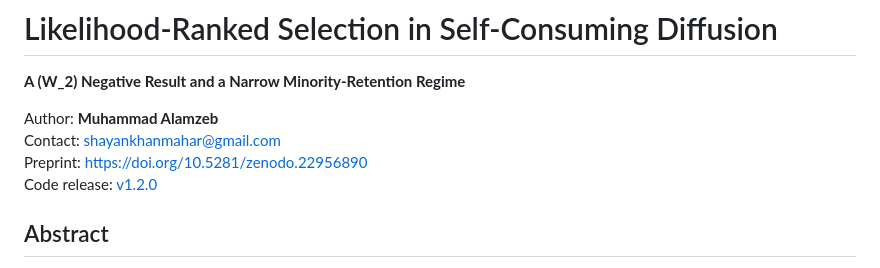
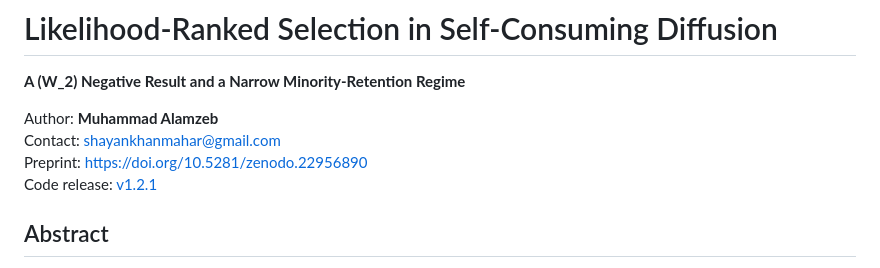
Before and after one commit to muhammadalamzeb/likelihood-rank-self-consuming-diffusion, a Markdown page: README.md, the part around the change. Rendered like a GitHub page.

Commit message:
Point README at v1.2.1.
Co-authored-by: Cursor <cursoragent@cursor.com>

```diff
--- a/README.md
+++ b/README.md
@@ -5,7 +5,7 @@
 Author: **Muhammad Alamzeb**
 Contact: shayankhanmahar@gmail.com
 Preprint: [https://doi.org/10.5281/zenodo.22956890](https://doi.org/10.5281/zenodo.22956890)
-Code release: [v1.2.0](https://github.com/muhammadalamzeb/likelihood-rank-self-consuming-diffusion/releases/tag/v1.2.0)
+Code release: [v1.2.1](https://github.com/muhammadalamzeb/likelihood-rank-self-consuming-diffusion/releases/tag/v1.2.1)
 
 ## Abstract
 
```
